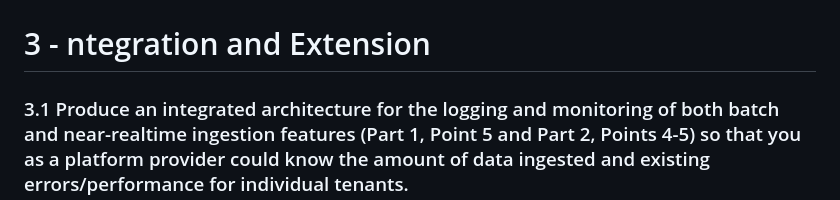
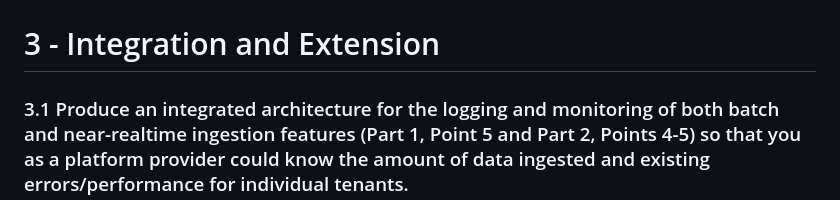
Before and after one commit to AleksiSupikoski/Big-Data-Real-Time-Ingestion, a Markdown page: reports/Assignment-2-report.md, the part around the change. Drawn GitHub-style.

```diff
--- a/reports/Assignment-2-report.md
+++ b/reports/Assignment-2-report.md
@@ -151,7 +151,7 @@ The driver provides monitor that retrieves the data. Whenever data is requested,
 
 <p align="center"><img src="img/StreamMonitor.png" width="750")<p>
 
-# 3 - ntegration and Extension
+# 3 - Integration and Extension
 
 ### 3.1 Produce an integrated architecture for the logging and monitoring of both batch and near-realtime ingestion features (Part 1, Point 5 and Part 2, Points 4-5) so that you as a platform provider could know the amount of data ingested and existing errors/performance for individual tenants.
 
```
